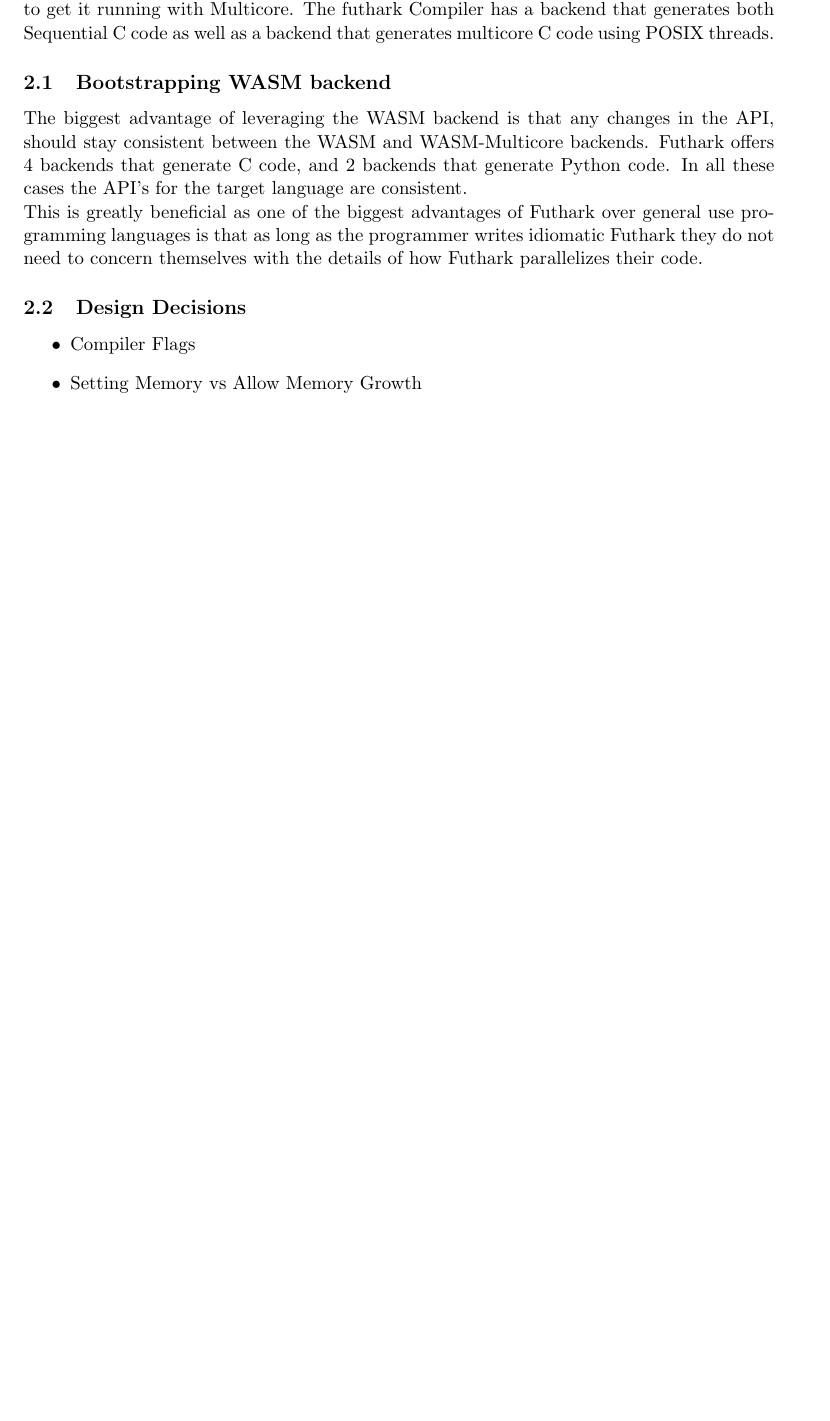
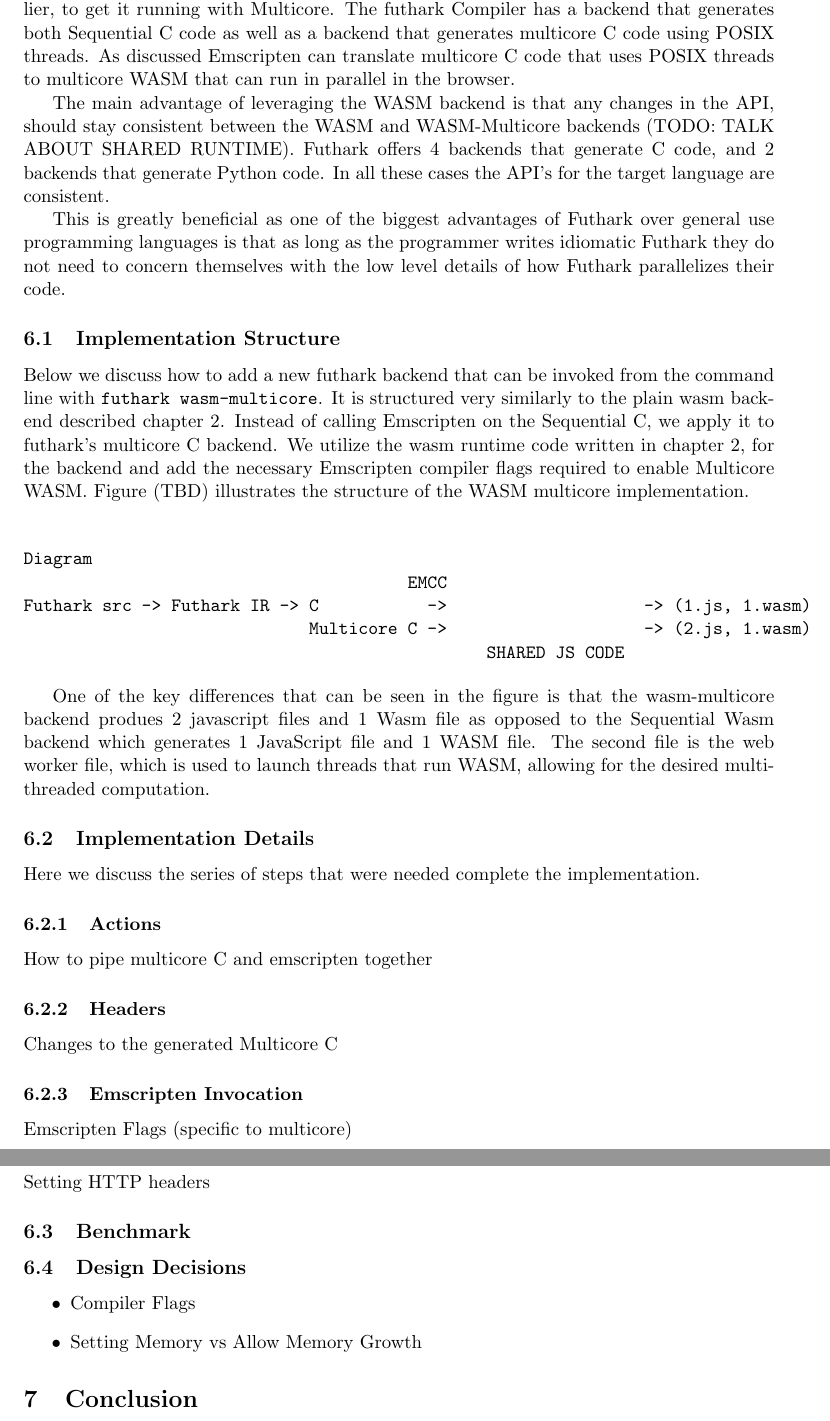
Before and after one commit to philass/thesis-report, a LaTeX paper (main.tex): part of page 5 of 5 before the commit and two parts of pages 8 and 9 of 9 after it, the two joined at a grey line, cut so that both start at the same text, the shorter picture padded with empty space. Compiled offline with pdfLaTeX.

Commit message:
Latest updates to report

```diff
--- a/main.tex
+++ b/main.tex
@@ -105,17 +144,55 @@ TODO: Explain how web workers are execute by browser engines; More details on ho
 
 
 
-Fortunately only small adaptions had to be made to the WASM backend developed earlier, to get it running with Multicore. The futhark Compiler has a backend that generates both Sequential C code as well as a backend that generates multicore C code using POSIX threads.
+Fortunately only small adaptions had to be made to the WASM backend developed earlier, to get it running with Multicore. The futhark Compiler has a backend that generates both Sequential C code as well as a backend that generates multicore C code using POSIX threads. As discussed Emscripten can translate multicore C code that uses POSIX threads to multicore WASM that can run in parallel in the browser.
+
+The main advantage of leveraging the WASM backend is that any changes in the API, should stay consistent between the WASM and WASM-Multicore backends (TODO: TALK ABOUT SHARED RUNTIME). Futhark offers 4 backends that generate C code, and 2 backends that generate Python code. In all these cases the API's for the target language are consistent.
 
 
-\subsection{Bootstrapping WASM backend}
-The biggest advantage of leveraging the WASM backend is that any changes in the API, should stay consistent between the WASM and WASM-Multicore backends. Futhark offers 4 backends that generate C code, and 2 backends that generate Python code. In all these cases the API's for the target language are consistent.
+This is greatly beneficial as one of the biggest advantages of Futhark over general use programming languages is that as long as the programmer writes idiomatic Futhark they do not need to concern themselves with the low level details of how Futhark parallelizes their code.
 
-This is greatly beneficial as one of the biggest advantages of Futhark over general use programming languages is that as long as the programmer writes idiomatic Futhark they do not need to concern themselves with the details of how Futhark parallelizes their code.
+\subsection{Implementation Structure}
+
+Below we discuss how to add a new futhark backend that can be invoked from the command line with \texttt{futhark wasm-multicore}. It is structured very similarly to the plain wasm backend described chapter 2. Instead of calling Emscripten on the Sequential C, we apply it to futhark's multicore C backend. We utilize the wasm runtime code written in chapter 2, for the backend and add the necessary Emscripten compiler flags required to enable Multicore WASM. Figure (TBD) illustrates the structure of the WASM multicore implementation.
+
+\begin{verbatim}
+
+Diagram
+                                       EMCC
+Futhark src -> Futhark IR -> C           ->                    -> (1.js, 1.wasm)
+                             Multicore C ->                    -> (2.js, 1.wasm)
+                                               SHARED JS CODE
+\end{verbatim}
+
+One of the key differences that can be seen in the figure is that the wasm-multicore backend produes 2 javascript files and 1 Wasm file as opposed to the Sequential Wasm backend which generates 1 JavaScript file and 1 WASM file. The second file is the web worker file, which is used to launch threads that run WASM, allowing for the desired multi-threaded computation.
+
+\subsection{Implementation Details}
+Here we discuss the series of steps that were needed complete the implementation.
+\subsubsection{Actions}
+How to pipe multicore C and emscripten together
+
+\subsubsection{Headers}
+Changes to the generated Multicore C
+
+
+\subsubsection{Emscripten Invocation}
+Emscripten Flags (specific to multicore)
+
+\subsubsection{Running in browser with HTTP}
+Setting HTTP headers
+
+
+\subsection{Benchmark}
+
+
+
 
 \subsection{Design Decisions}
 \begin{itemize}
     \item Compiler Flags
     \item Setting Memory vs Allow Memory Growth
 \end{itemize}
+
+\section{Conclusion}
+
 \end{document}
```
Also changed, not shown: TODO.txt (added, +4 -0 lines), definitions.txt (added, +17 -0 lines), main.tex (51 more changed lines).
